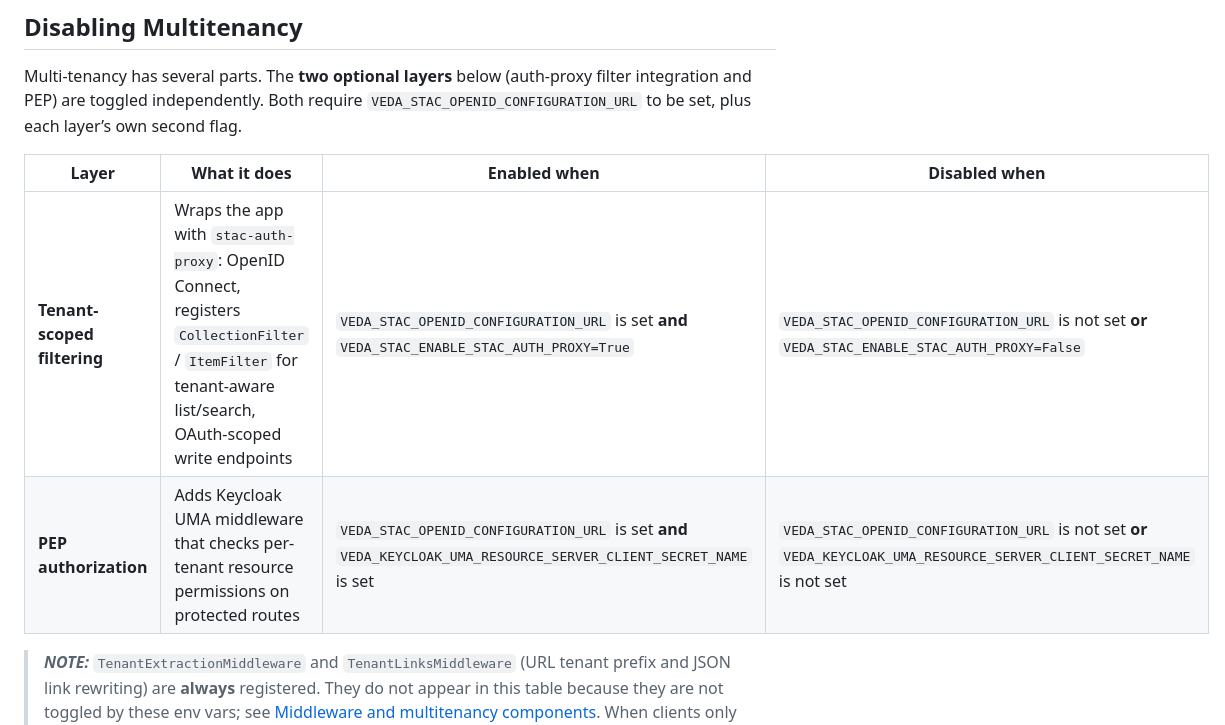
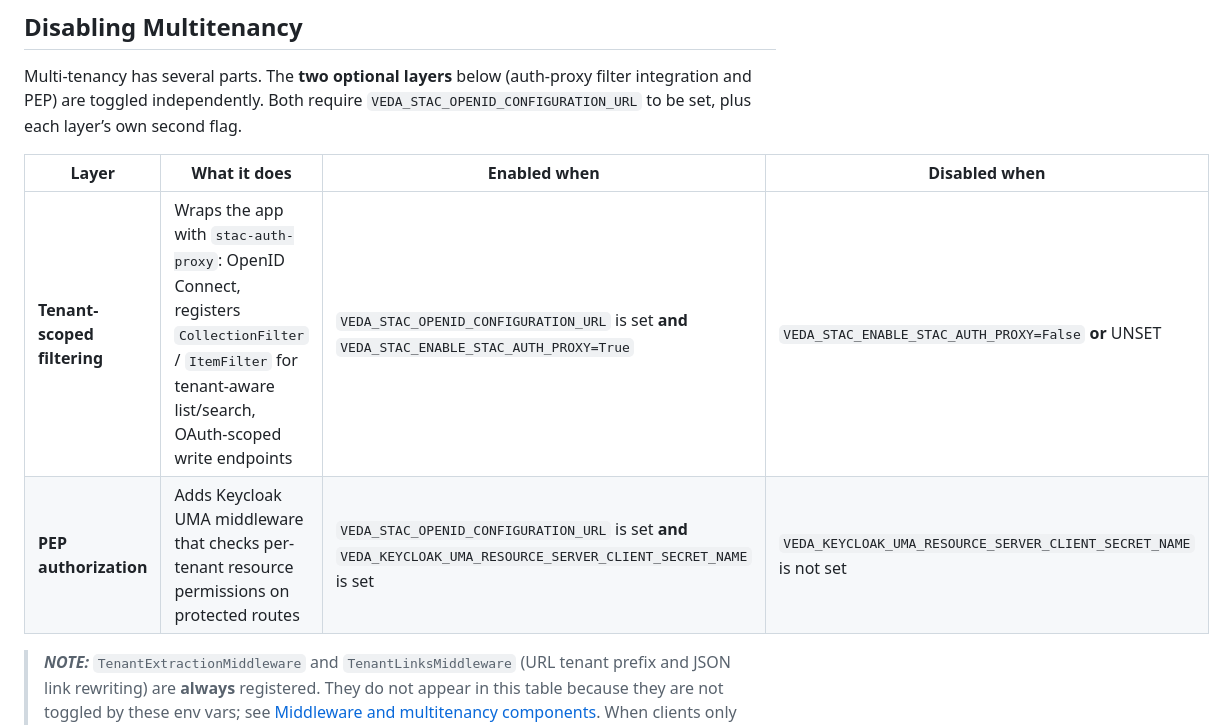
Before and after one commit to NASA-IMPACT/veda-backend, a Markdown page: stac_api/runtime/README.md, the part around the change. Drawn GitHub-style.

Commit message:
Apply suggestion from @anayeaye
Co-authored-by: Alexandra Kirk <alexandra@developmentseed.org>

```diff
--- a/stac_api/runtime/README.md
+++ b/stac_api/runtime/README.md
@@ -62,8 +62,8 @@ Multi-tenancy has several parts. The **two optional layers** below (auth-proxy f
 
 | Layer | What it does | Enabled when | Disabled when |
 | --- | --- | --- | --- |
-| **Tenant-scoped filtering** | Wraps the app with `stac-auth-proxy`: OpenID Connect, registers `CollectionFilter` / `ItemFilter` for tenant-aware list/search, OAuth-scoped write endpoints | `VEDA_STAC_OPENID_CONFIGURATION_URL` is set **and** `VEDA_STAC_ENABLE_STAC_AUTH_PROXY=True` | `VEDA_STAC_OPENID_CONFIGURATION_URL` is not set **or** `VEDA_STAC_ENABLE_STAC_AUTH_PROXY=False` |
-| **PEP authorization** | Adds Keycloak UMA middleware that checks per-tenant resource permissions on protected routes | `VEDA_STAC_OPENID_CONFIGURATION_URL` is set **and** `VEDA_KEYCLOAK_UMA_RESOURCE_SERVER_CLIENT_SECRET_NAME` is set | `VEDA_STAC_OPENID_CONFIGURATION_URL` is not set **or** `VEDA_KEYCLOAK_UMA_RESOURCE_SERVER_CLIENT_SECRET_NAME` is not set |
+| **Tenant-scoped filtering** | Wraps the app with `stac-auth-proxy`: OpenID Connect, registers `CollectionFilter` / `ItemFilter` for tenant-aware list/search, OAuth-scoped write endpoints | `VEDA_STAC_OPENID_CONFIGURATION_URL` is set **and** `VEDA_STAC_ENABLE_STAC_AUTH_PROXY=True` | `VEDA_STAC_ENABLE_STAC_AUTH_PROXY=False` **or** UNSET |
+| **PEP authorization** | Adds Keycloak UMA middleware that checks per-tenant resource permissions on protected routes | `VEDA_STAC_OPENID_CONFIGURATION_URL` is set **and** `VEDA_KEYCLOAK_UMA_RESOURCE_SERVER_CLIENT_SECRET_NAME` is set |  `VEDA_KEYCLOAK_UMA_RESOURCE_SERVER_CLIENT_SECRET_NAME` is not set |
 
 > **_NOTE:_**  `TenantExtractionMiddleware` and `TenantLinksMiddleware` (URL tenant prefix and JSON link rewriting) are **always** registered. They do not appear in this table because they are not toggled by these env vars; see [Middleware and multitenancy components](#middleware-and-multitenancy-components). When clients only use normal STAC paths (for example `/api/stac/collections` with no extra path segment), tenant extraction is a no-op.
 
```
